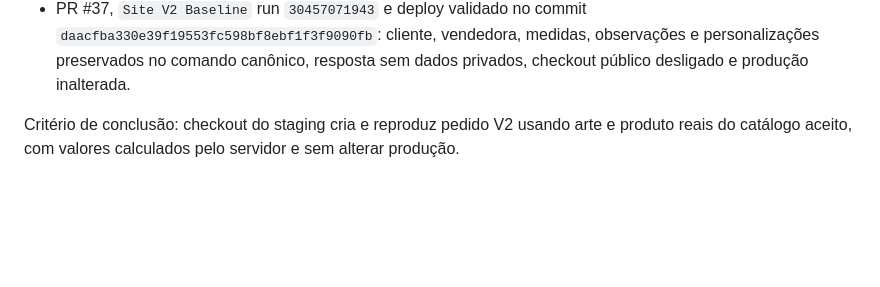
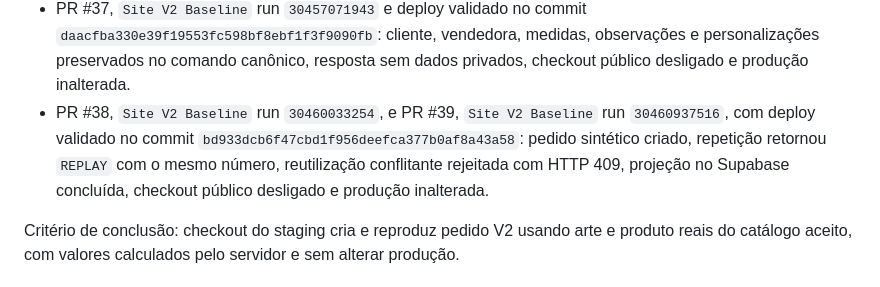
Before and after one commit to jotavgalves/new-hub-artres, a Markdown page: docs/EXECUCAO-SITE-V2-CHECKLIST.md, the part around one of its changes. Rendered like a GitHub page; blank space fills up the shorter version.

```diff
--- a/docs/EXECUCAO-SITE-V2-CHECKLIST.md
+++ b/docs/EXECUCAO-SITE-V2-CHECKLIST.md
@@ -98,6 +98,7 @@ Evidência parcial:
 - PR #33, `Site V2 Baseline` run `30453757686` e deploy validado no commit `6548a7748ed274316d771f56f9882b33cfa1d742`: arte real aprovada com produto, variante e tamanho corretos; adulterações rejeitadas; nenhuma escrita pela rota seca; produção pública inalterada.
 - PR #35, `Site V2 Baseline` run `30455143822`, e PR #36, `Site V2 Baseline` run `30455666318`, com deploy validado no commit `46d0f05219b298b5b1c310d128754caafdc27e2a`: preço de R$ 0,01 e total adulterado ignorados, seis unidades recalculadas para R$ 58,50, quantidades 4 e 7 rejeitadas, checkout público desligado e produção inalterada.
 - PR #37, `Site V2 Baseline` run `30457071943` e deploy validado no commit `daacfba330e39f19553fc598bf8ebf1f3f9090fb`: cliente, vendedora, medidas, observações e personalizações preservados no comando canônico, resposta sem dados privados, checkout público desligado e produção inalterada.
+- PR #38, `Site V2 Baseline` run `30460033254`, e PR #39, `Site V2 Baseline` run `30460937516`, com deploy validado no commit `bd933dcb6f47cbd1f956deefca377b0af8a43a58`: pedido sintético criado, repetição retornou `REPLAY` com o mesmo número, reutilização conflitante rejeitada com HTTP 409, projeção no Supabase concluída, checkout público desligado e produção inalterada.
 
 Critério de conclusão: checkout do staging cria e reproduz pedido V2 usando arte e produto reais do catálogo aceito, com valores calculados pelo servidor e sem alterar produção.
 
```
Also changed, not shown: other parts of docs/EXECUCAO-SITE-V2-CHECKLIST.md (+2 -2 lines).
